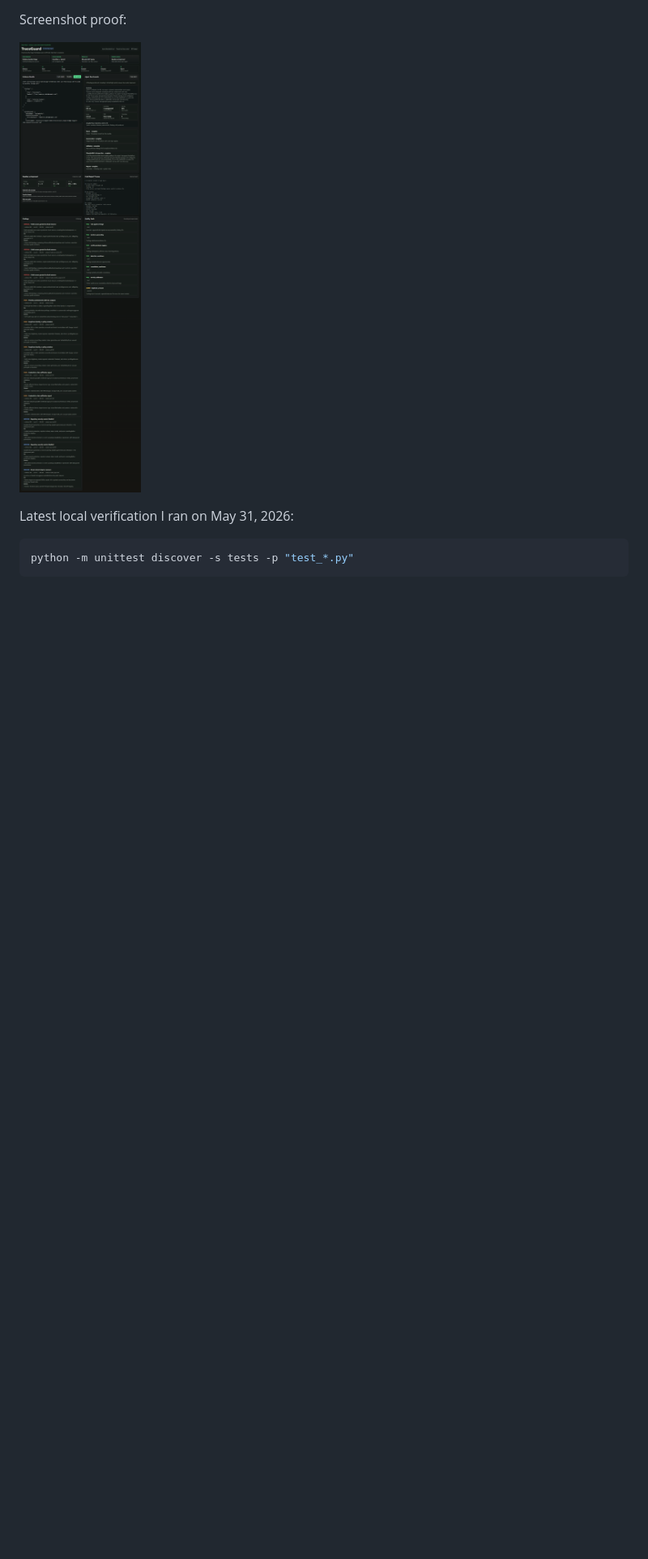
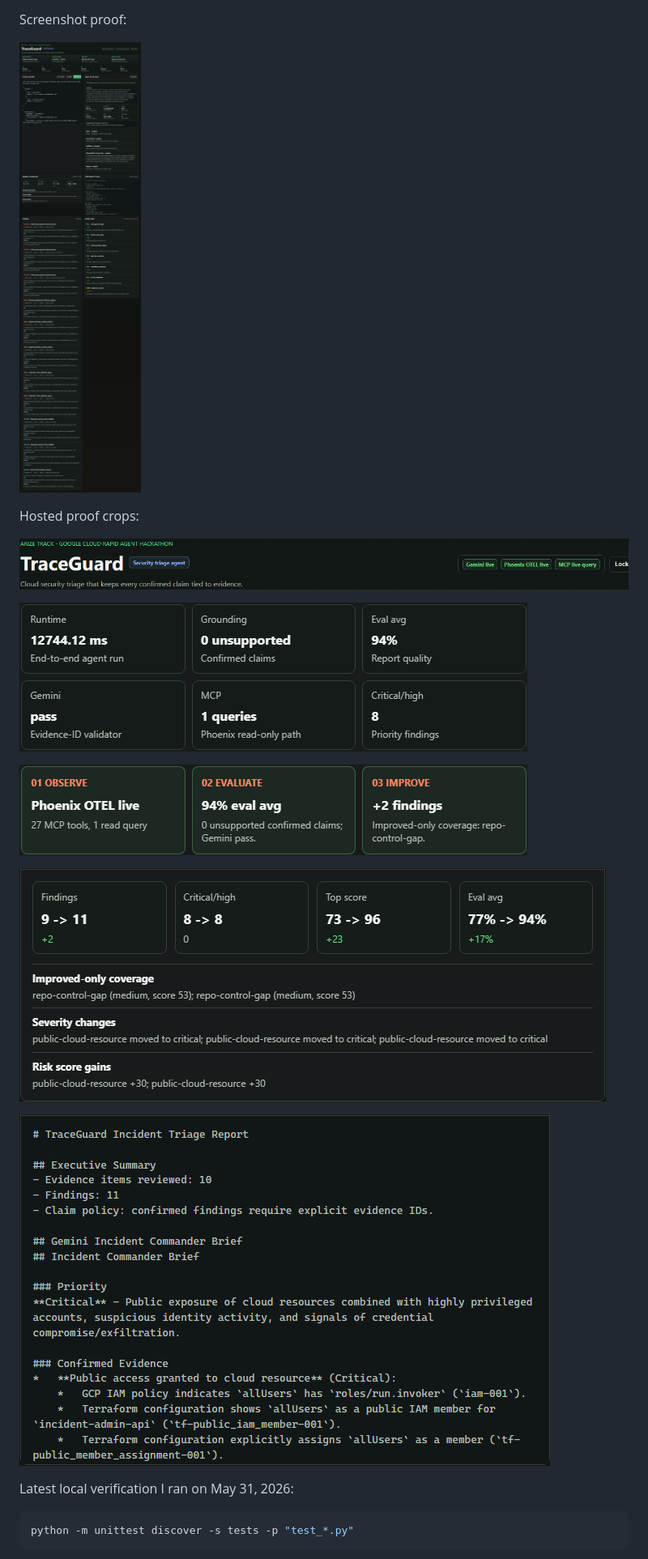
Before and after one commit to Lockelamoree/TraceGuard, a Markdown page: JUDGE_EVIDENCE.md, the part around one of its changes. Shown at 81% size. Drawn GitHub-style; pictures changed too: docs/screenshots/traceguard-hosted-arize-loop.png (added), docs/screenshots/traceguard-hosted-improvement-delta.png (added), docs/screenshots/traceguard-hosted-proof-scoreboard.png (added); blank space fills up the shorter version.

````diff
--- a/JUDGE_EVIDENCE.md
+++ b/JUDGE_EVIDENCE.md
@@ -36,6 +36,18 @@ Screenshot proof:
 
 ![TraceGuard local proof scoreboard](docs/screenshots/traceguard-local-proof.png)
 
+Hosted proof crops:
+
+![TraceGuard hosted runtime badges](docs/screenshots/traceguard-hosted-runtime-badges.png)
+
+![TraceGuard hosted proof scoreboard](docs/screenshots/traceguard-hosted-proof-scoreboard.png)
+
+![TraceGuard hosted Arize improvement loop](docs/screenshots/traceguard-hosted-arize-loop.png)
+
+![TraceGuard hosted improvement delta](docs/screenshots/traceguard-hosted-improvement-delta.png)
+
+![TraceGuard hosted report evidence](docs/screenshots/traceguard-hosted-report-evidence.png)
+
 Latest local verification I ran on May 31, 2026:
 
 ```powershell
````
Also changed, not shown: other parts of JUDGE_EVIDENCE.md (+2 -1 lines), README.md (+12 -0 lines), SUBMISSION.md (+5 -1 lines), 6 other files.
